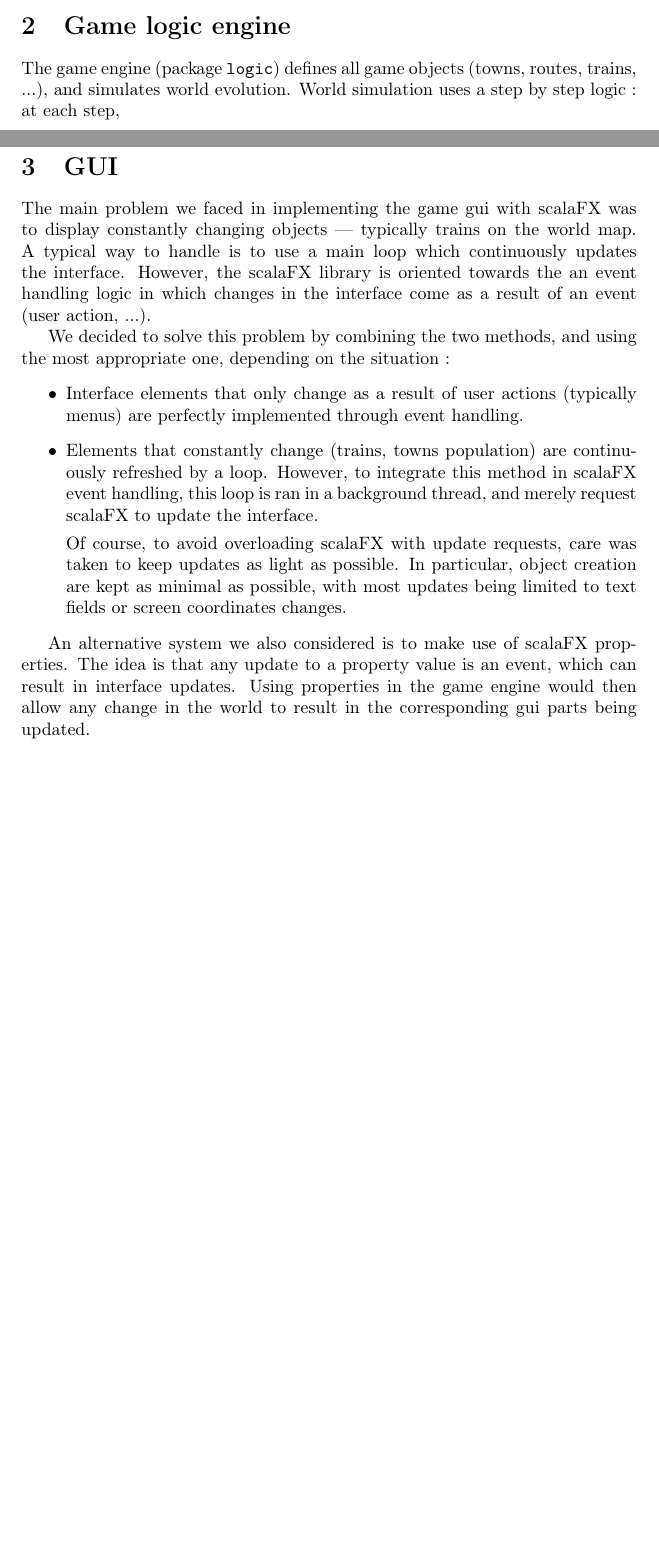
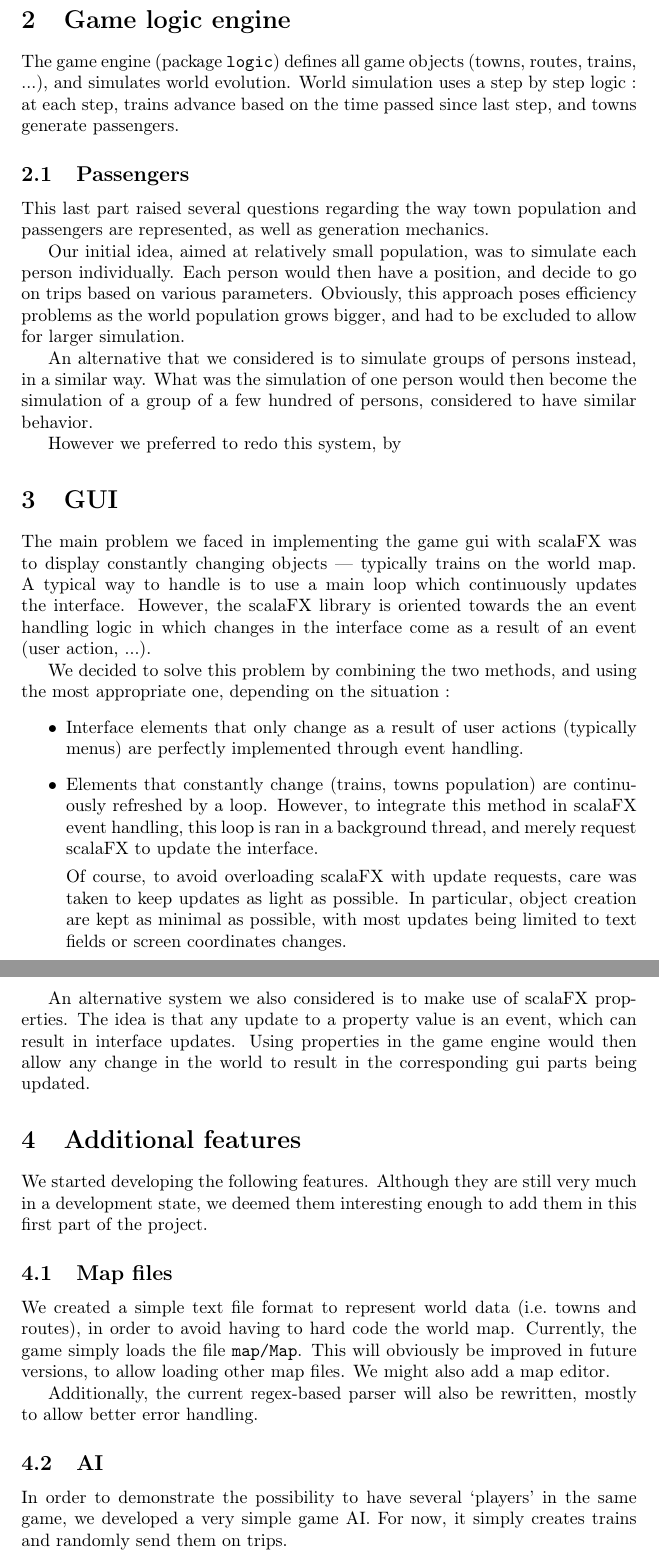
Before and after one commit to colingeniet/tynooc, a LaTeX document (report/report.tex): two parts of pages 1 and 2 of 2 before the commit and two parts of pages 2 and 3 of 3 after it, joined at a grey line, cut so that both start at the same text, the shorter picture padded with empty space. Compiled offline with pdfLaTeX.

Commit message:
Continue report.

```diff
--- a/report/report.tex
+++ b/report/report.tex
@@ -32,7 +32,23 @@ The controller setup, in the form of of scalaFX event handlers, is integrated in
 
 \section{Game logic engine}
 The game engine (package \verb|logic|) defines all game objects (towns, routes, trains, ...), and simulates world evolution.
-World simulation uses a step by step logic : at each step,
+World simulation uses a step by step logic : at each step, trains advance based on the time passed since last step,
+and towns generate passengers.
+
+\subsection{Passengers}
+This last part raised several questions regarding the way town population and passengers are represented,
+as well as generation mechanics.
+
+Our initial idea, aimed at relatively small population, was to simulate each person individually.
+Each person would then have a position, and decide to go on trips based on various parameters.
+Obviously, this approach poses efficiency problems as the world population grows bigger,
+and had to be excluded to allow for larger simulation.
+
+An alternative that we considered is to simulate groups of persons instead, in a similar way.
+What was the simulation of one person would then become the simulation of a group of a few hundred of persons,
+considered to have similar behavior.
+
+However we preferred to redo this system, by
 
 
 \section{GUI}
@@ -62,4 +78,23 @@ Using properties in the game engine would then allow any change in the world to
 gui parts being updated.
 
 
+\section{Additional features}
+We started developing the following features. Although they are still very much in a development state,
+we deemed them interesting enough to add them in this first part of the project.
+
+\subsection{Map files}
+We created a simple text file format to represent world data (i.e.\ towns and routes),
+in order to avoid having to hard code the world map.
+Currently, the game simply loads the file \verb|map/Map|.
+This will obviously be improved in future versions, to allow loading other map files.
+We might also add a map editor.
+
+Additionally, the current regex-based parser will also be rewritten,
+mostly to allow better error handling.
+
+\subsection{AI}
+In order to demonstrate the possibility to have several `players' in the same game,
+we developed a very simple game AI. For now, it simply creates trains and randomly send them on trips.
+
+
 \end{document}
```
